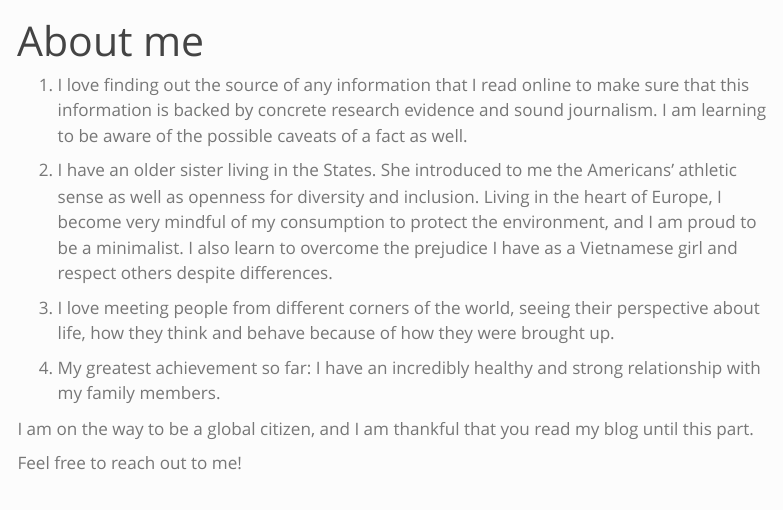
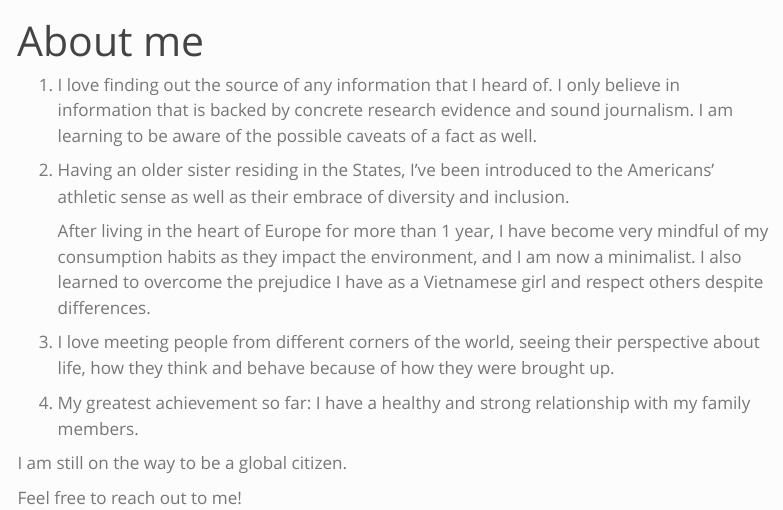
Before and after one commit to trieustats/personal-site, a Quarto document (about.qmd): the page in a window 1100 px wide, from its top. Rendered offline with R 4.5, knitr and Pandoc in place of Quarto, with nearby package versions; menus at the side of the page are left out.

Commit message:
small edits

```diff
--- a/about.qmd
+++ b/about.qmd
@@ -2,14 +2,16 @@
 title: "About me"
 ---
 
-1.  I love finding out the source of any information that I read online to make sure that this information is backed by concrete research evidence and sound journalism. I am learning to be aware of the possible caveats of a fact as well.
+1.  I love finding out the source of any information that I heard of. I only believe in information that is backed by concrete research evidence and sound journalism. I am learning to be aware of the possible caveats of a fact as well.
 
-2.  I have an older sister living in the States. She introduced to me the Americans' athletic sense as well as openness for diversity and inclusion. Living in the heart of Europe, I become very mindful of my consumption to protect the environment, and I am proud to be a minimalist. I also learn to overcome the prejudice I have as a Vietnamese girl and respect others despite differences.
+2.  Having an older sister residing in the States, I've been introduced to the Americans' athletic sense as well as their embrace of diversity and inclusion.
+
+    After living in the heart of Europe for more than 1 year, I have become very mindful of my consumption habits as they impact the environment, and I am now a minimalist. I also learned to overcome the prejudice I have as a Vietnamese girl and respect others despite differences.
 
 3.  I love meeting people from different corners of the world, seeing their perspective about life, how they think and behave because of how they were brought up.
 
-4.  My greatest achievement so far: I have an incredibly healthy and strong relationship with my family members.
+4.  My greatest achievement so far: I have a healthy and strong relationship with my family members.
 
-I am on the way to be a global citizen, and I am thankful that you read my blog until this part.
+I am still on the way to be a global citizen.
 
 Feel free to reach out to me!
```
Also changed, not shown: index.qmd (+4 -5 lines), work.qmd (+1 -1 lines), 2023-12-21_resume.pdf (added), cv.pdf (deleted), docs/search.json, 8 other files.
